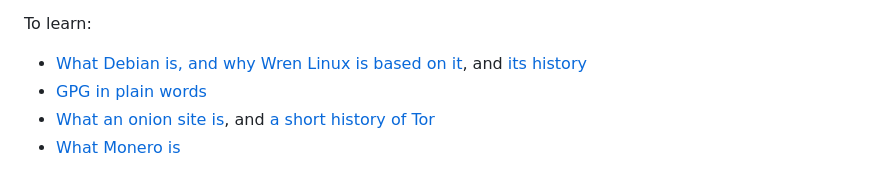
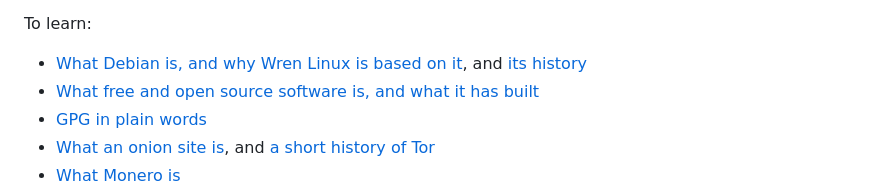
Before and after one commit to cjboon/debsway, a Markdown page: README.md, the part around the change. GitHub-like rendering.

Commit message:
A page on free and open source software: what it is, its history, what it runs, its limits
Co-Authored-By: Claude Opus 5.5 <noreply@anthropic.com>

```diff
--- a/README.md
+++ b/README.md
@@ -25,6 +25,7 @@ No desktop environment, display manager, tray or settings app: one compositor an
 To learn:
 
 - [What Debian is, and why Wren Linux is based on it](docs/what-is-debian.md), and [its history](docs/history-of-debian.md)
+- [What free and open source software is, and what it has built](docs/what-is-foss.md)
 - [GPG in plain words](docs/gpg.md)
 - [What an onion site is](docs/what-is-an-onion-site.md), and [a short history of Tor](docs/history-of-tor.md)
 - [What Monero is](docs/what-is-monero.md)
```
Also changed, not shown: docs/what-is-foss.md (added, +241 -0 lines).
